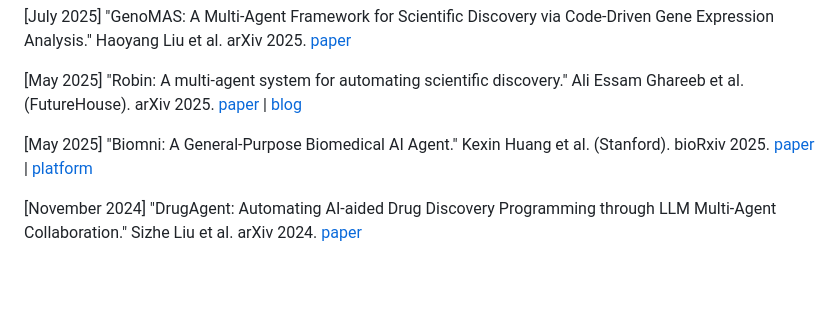
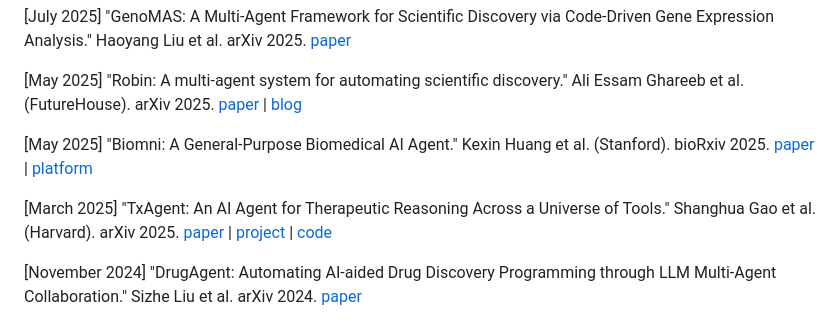
Before and after one commit to zoedsy/awesome-science-agents, a Markdown page: README.md, the part around the change. Drawn GitHub-style; blank space fills up the shorter version.

Commit message:
Add TxAgent paper to Life Science section
TxAgent: an AI agent for therapeutic reasoning across 211 biomedical tools (Gao et al., Harvard, arXiv 2025)

Co-Authored-By: Claude Opus 4.7 <noreply@anthropic.com>

```diff
--- a/README.md
+++ b/README.md
@@ -91,6 +91,8 @@ We're continually improving and expanding this collection. If you find relevant
 
 [May 2025] "Biomni: A General-Purpose Biomedical AI Agent." Kexin Huang et al. (Stanford). bioRxiv 2025. [paper](https://www.biorxiv.org/content/10.1101/2025.05.30.656746v1) | [platform](https://biomni.stanford.edu)
 
+[March 2025] "TxAgent: An AI Agent for Therapeutic Reasoning Across a Universe of Tools." Shanghua Gao et al. (Harvard). arXiv 2025. [paper](https://arxiv.org/abs/2503.10970) | [project](https://zitniklab.hms.harvard.edu/TxAgent) | [code](https://github.com/mims-harvard/TxAgent)
+
 [November 2024] "DrugAgent: Automating AI-aided Drug Discovery Programming through LLM Multi-Agent Collaboration." Sizhe Liu et al. arXiv 2024. [paper](https://arxiv.org/abs/2411.15692)
 
 [November 2024] "TourSynbio-Agent: Validation of an LLM-based Multi-Agent Framework for Protein Engineering in Dry Lab and Wet Lab." Y. Shen et al. arXiv 2024. [paper](https://arxiv.org/abs/2411.06029)
```
